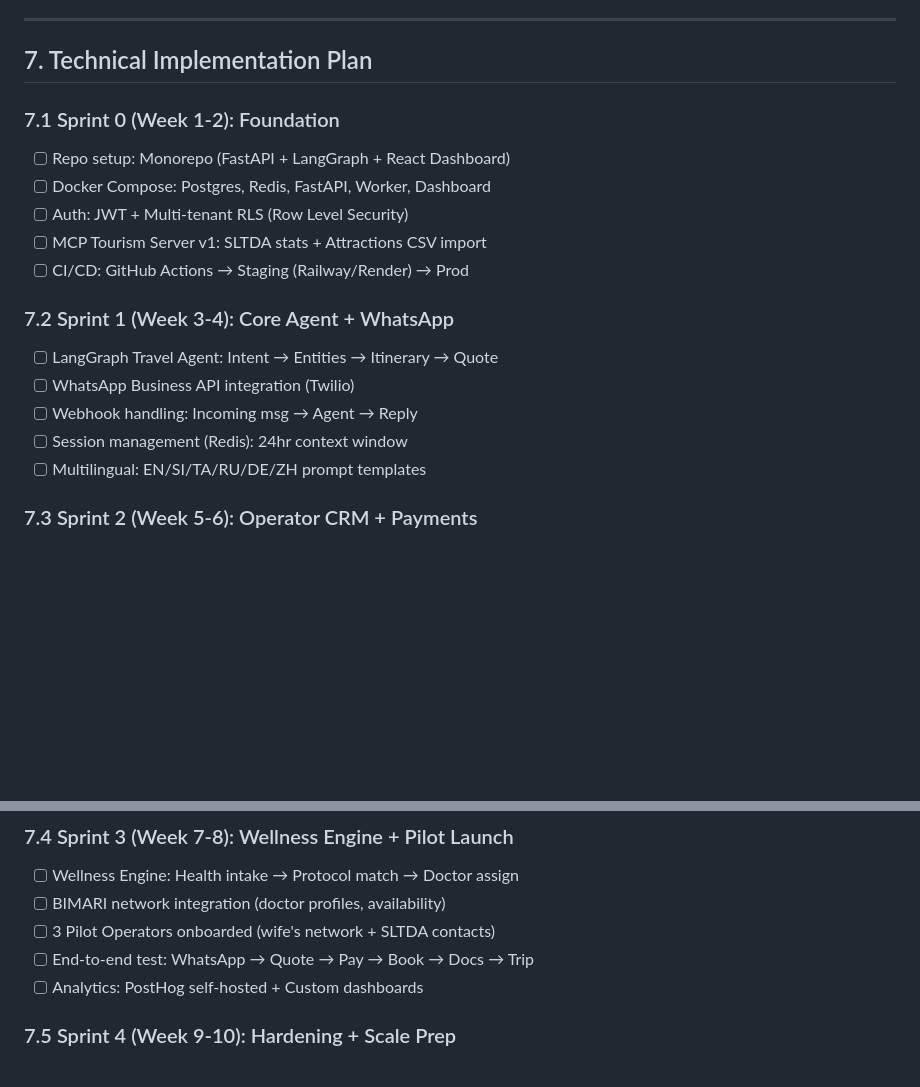
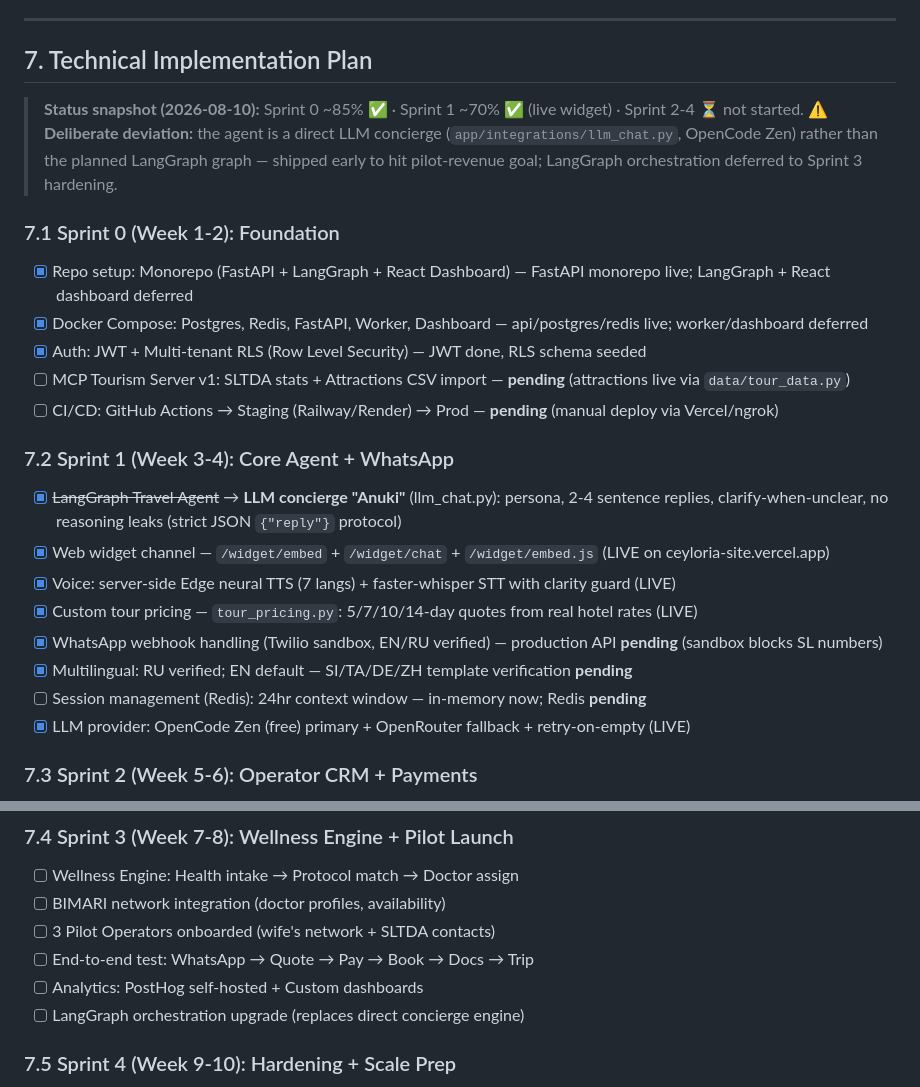
Before and after one commit to nispri/lankaagent, a Markdown page: SPEC.md, 2 parts joined by grey strips. Rendered like a GitHub page; blank space fills up the shorter version.

Commit message:
docs: update SPEC.md implementation plan with actual progress (2026-08-10)
- Sprint 0: ~85% (repo/docker/auth done; MCP server + CI/CD pending)
- Sprint 1: ~70% (Anuki concierge widget + voice + custom pricing live;
  LangGraph deviated to direct LLM engine deliberately; Redis sessions +
  prod WhatsApp + full lang verification pending)
- Sprint 2-4: not started, unchanged
- Note the deliberate LangGraph deviation and deferral to Sprint 3

```diff
--- a/SPEC.md
+++ b/SPEC.md
@@ -376,19 +376,25 @@ WellnessProtocol:
 
 ## 7. Technical Implementation Plan
 
+> **Status snapshot (2026-08-10):** Sprint 0 ~85% ✅ · Sprint 1 ~70% ✅ (live widget) · Sprint 2-4 ⏳ not started.
+> ⚠️ **Deliberate deviation:** the agent is a direct LLM concierge (`app/integrations/llm_chat.py`, OpenCode Zen) rather than the planned LangGraph graph — shipped early to hit pilot-revenue goal; LangGraph orchestration deferred to Sprint 3 hardening.
+
 ### 7.1 Sprint 0 (Week 1-2): Foundation
-- [ ] Repo setup: Monorepo (FastAPI + LangGraph + React Dashboard)
-- [ ] Docker Compose: Postgres, Redis, FastAPI, Worker, Dashboard
-- [ ] Auth: JWT + Multi-tenant RLS (Row Level Security)
-- [ ] MCP Tourism Server v1: SLTDA stats + Attractions CSV import
-- [ ] CI/CD: GitHub Actions → Staging (Railway/Render) → Prod
+- [x] Repo setup: Monorepo (FastAPI + LangGraph + React Dashboard) — FastAPI monorepo live; LangGraph + React dashboard deferred
+- [x] Docker Compose: Postgres, Redis, FastAPI, Worker, Dashboard — api/postgres/redis live; worker/dashboard deferred
+- [x] Auth: JWT + Multi-tenant RLS (Row Level Security) — JWT done, RLS schema seeded
+- [ ] MCP Tourism Server v1: SLTDA stats + Attractions CSV import — **pending** (attractions live via `data/tour_data.py`)
+- [ ] CI/CD: GitHub Actions → Staging (Railway/Render) → Prod — **pending** (manual deploy via Vercel/ngrok)
 
 ### 7.2 Sprint 1 (Week 3-4): Core Agent + WhatsApp
-- [ ] LangGraph Travel Agent: Intent → Entities → Itinerary → Quote
-- [ ] WhatsApp Business API integration (Twilio)
-- [ ] Webhook handling: Incoming msg → Agent → Reply
-- [ ] Session management (Redis): 24hr context window
-- [ ] Multilingual: EN/SI/TA/RU/DE/ZH prompt templates
+- [x] ~~LangGraph Travel Agent~~ → **LLM concierge "Anuki"** (llm_chat.py): persona, 2-4 sentence replies, clarify-when-unclear, no reasoning leaks (strict JSON `{"reply"}` protocol)
+- [x] Web widget channel — `/widget/embed` + `/widget/chat` + `/widget/embed.js` (LIVE on ceyloria-site.vercel.app)
+- [x] Voice: server-side Edge neural TTS (7 langs) + faster-whisper STT with clarity guard (LIVE)
+- [x] Custom tour pricing — `tour_pricing.py`: 5/7/10/14-day quotes from real hotel rates (LIVE)
+- [x] WhatsApp webhook handling (Twilio sandbox, EN/RU verified) — production API **pending** (sandbox blocks SL numbers)
+- [x] Multilingual: RU verified; EN default — SI/TA/DE/ZH template verification **pending**
+- [ ] Session management (Redis): 24hr context window — in-memory now; Redis **pending**
+- [x] LLM provider: OpenCode Zen (free) primary + OpenRouter fallback + retry-on-empty (LIVE)
 
 ### 7.3 Sprint 2 (Week 5-6): Operator CRM + Payments
 - [ ] Operator Dashboard: Leads, Itineraries, Bookings, Calendar
@@ -403,6 +409,7 @@ WellnessProtocol:
 - [ ] 3 Pilot Operators onboarded (wife's network + SLTDA contacts)
 - [ ] End-to-end test: WhatsApp → Quote → Pay → Book → Docs → Trip
 - [ ] Analytics: PostHog self-hosted + Custom dashboards
+- [ ] LangGraph orchestration upgrade (replaces direct concierge engine)
 
 ### 7.5 Sprint 4 (Week 9-10): Hardening + Scale Prep
 - [ ] Load testing (100 concurrent conversations)
```
